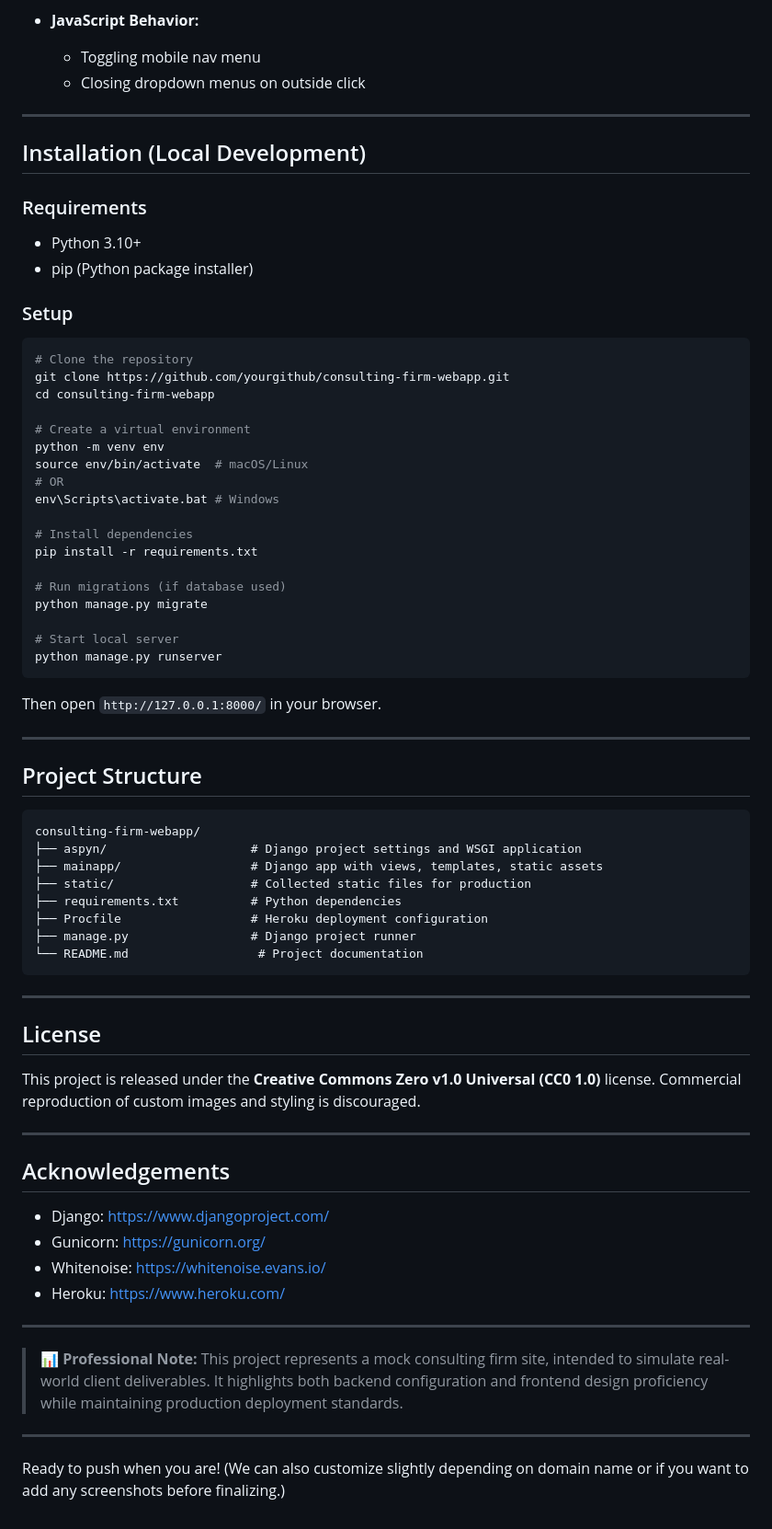
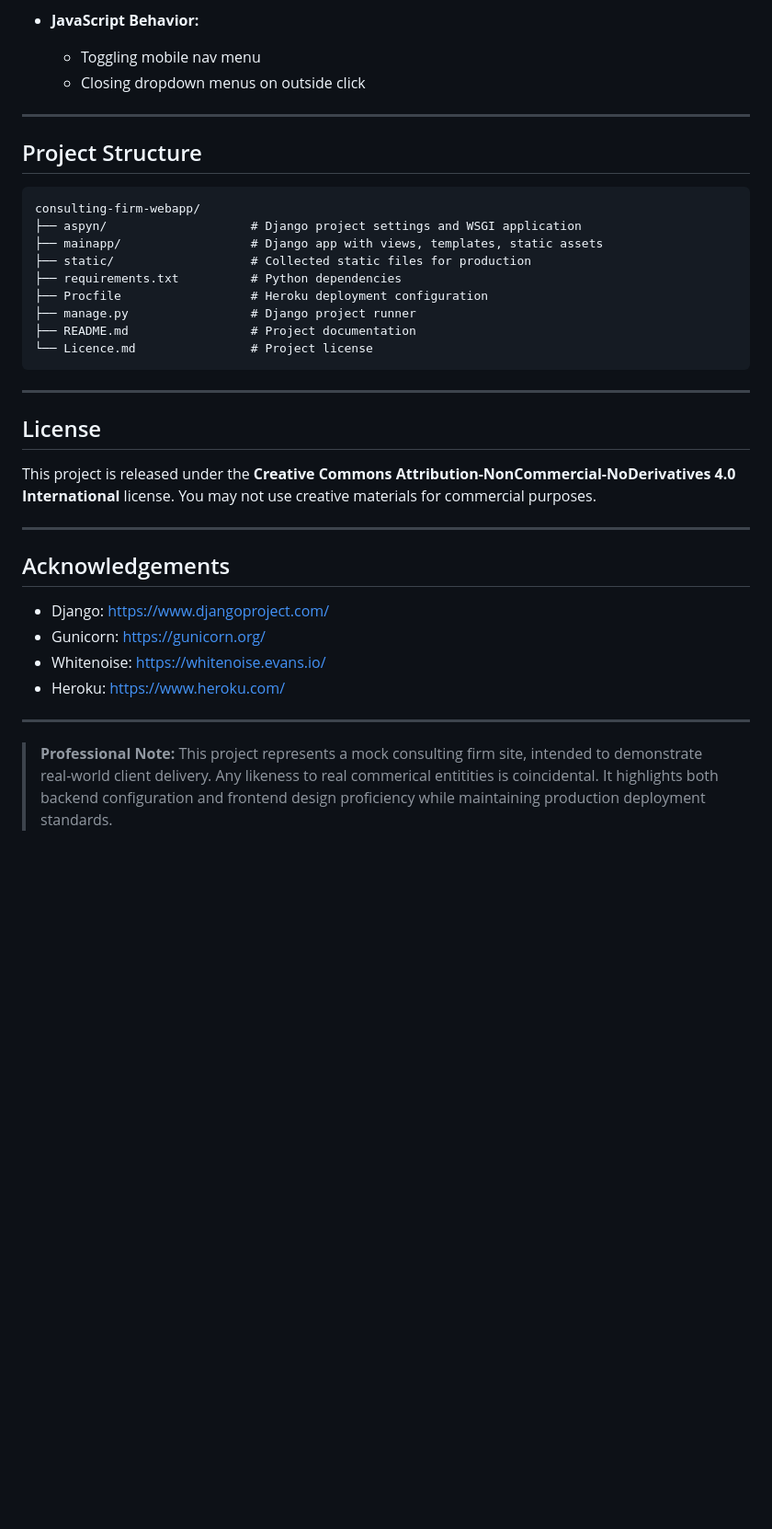
Before and after one commit to ProjectsPortal/consulting-firm-webapp, a Markdown page: README.md, the part around the change printed below. Shown: that part at 92% size. Drawn GitHub-style; blank space fills up the shorter version.

````diff
--- a/README.md
+++ b/README.md
@@ -97,38 +130,6 @@ The web application offers a clean, modern interface designed for strategic comm
 
 ---
 
-## Installation (Local Development)
-
-### Requirements
-- Python 3.10+
-- pip (Python package installer)
-
-### Setup
-```bash
-# Clone the repository
-git clone https://github.com/yourgithub/consulting-firm-webapp.git
-cd consulting-firm-webapp
-
-# Create a virtual environment
-python -m venv env
-source env/bin/activate  # macOS/Linux
-# OR
-env\Scripts\activate.bat # Windows
-
-# Install dependencies
-pip install -r requirements.txt
-
-# Run migrations (if database used)
-python manage.py migrate
-
-# Start local server
-python manage.py runserver
-```
-
-Then open `http://127.0.0.1:8000/` in your browser.
-
----
-
 ## Project Structure
 
 ```
@@ -139,15 +140,15 @@ consulting-firm-webapp/
 ├── requirements.txt          # Python dependencies
 ├── Procfile                  # Heroku deployment configuration
 ├── manage.py                 # Django project runner
-└── README.md                  # Project documentation
+├── README.md                 # Project documentation
+└── Licence.md                # Project license
 ```
 
 ---
 
 ## License
 
-This project is released under the **Creative Commons Zero v1.0 Universal (CC0 1.0)** license.
-Commercial reproduction of custom images and styling is discouraged.
+This project is released under the **Creative Commons Attribution-NonCommercial-NoDerivatives 4.0 International** license. You may not use creative materials for commercial purposes.
 
 ---
 
@@ -160,8 +161,4 @@ Commercial reproduction of custom images and styling is discouraged.
 
 ---
 
-> 📊 **Professional Note:** This project represents a mock consulting firm site, intended to simulate real-world client deliverables. It highlights both backend configuration and frontend design proficiency while maintaining production deployment standards.
-
----
-
-Ready to push when you are! (We can also customize slightly depending on domain name or if you want to add any screenshots before finalizing.)
+> **Professional Note:** This project represents a mock consulting firm site, intended to demonstrate real-world client delivery. Any likeness to real commerical entitities is coincidental. It highlights both backend configuration and frontend design proficiency while maintaining production deployment standards.
````
Also changed, not shown: other parts of README.md (+63 -30 lines), assets/mobile_interface.png (added), 1 other file.
